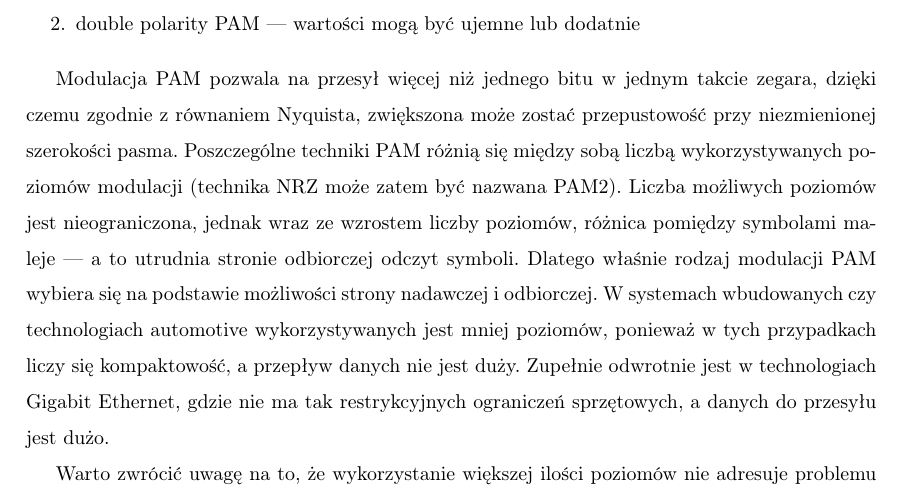
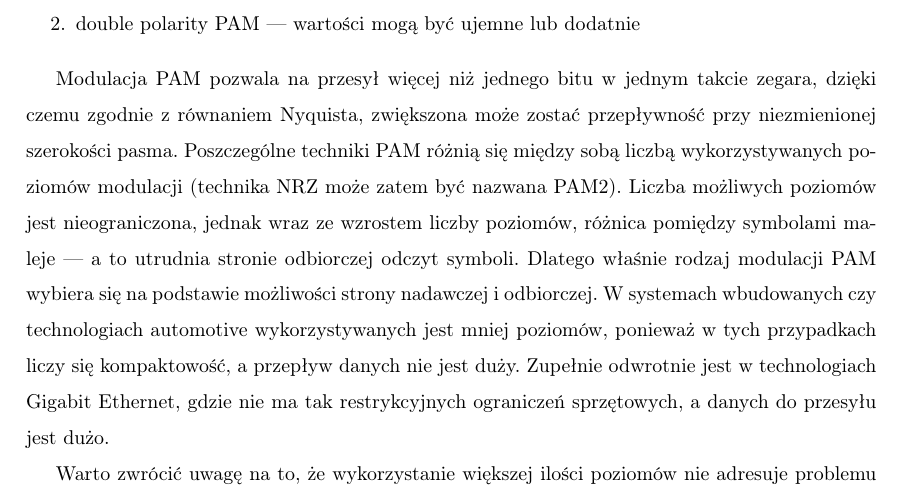
Before and after one commit to iwanicki92/Ethernet-physical-layer-simulator, a LaTeX thesis (docs/Praca.tex, which reads docs/Modulacja.tex): part of page 17 of 59, cut so that both start at the same text. Compiled offline with pdfLaTeX.

Commit message:
docs: modulation - replace przepustowosc with przeplywnosc
Signed-off-by: mateuszbauer <bauermateusz@gmail.com>

```diff
--- a/docs/Modulacja.tex
+++ b/docs/Modulacja.tex
@@ -68,7 +68,7 @@ Pulse-Amplitude Modulation (PAM) jest jedną z najpopularniejszych technik modul
     \item double polarity PAM --- wartości mogą być ujemne lub dodatnie
 \end{enumerate}
 
-Modulacja PAM pozwala na przesył więcej niż jednego bitu w jednym takcie zegara, dzięki czemu zgodnie z równaniem Nyquista, zwiększona może zostać przepustowość przy niezmienionej szerokości pasma.
+Modulacja PAM pozwala na przesył więcej niż jednego bitu w jednym takcie zegara, dzięki czemu zgodnie z równaniem Nyquista, zwiększona może zostać przepływność przy niezmienionej szerokości pasma.
 Poszczególne techniki PAM różnią się między sobą liczbą wykorzystywanych poziomów modulacji (technika NRZ może zatem być nazwana PAM2).
 Liczba możliwych poziomów jest nieograniczona, jednak wraz ze wzrostem liczby poziomów, różnica pomiędzy symbolami maleje --- a to utrudnia stronie odbiorczej odczyt symboli. Dlatego właśnie rodzaj modulacji PAM wybiera się na podstawie możliwości strony nadawczej i odbiorczej. W systemach wbudowanych czy technologiach automotive wykorzystywanych jest mniej poziomów,
 ponieważ w tych przypadkach liczy się kompaktowość, a przepływ danych nie jest duży. Zupełnie odwrotnie jest w technologiach Gigabit Ethernet, gdzie nie ma tak restrykcyjnych ograniczeń sprzętowych, a danych do przesyłu jest dużo.
```
Also changed, not shown: docs/out/Praca.pdf.
